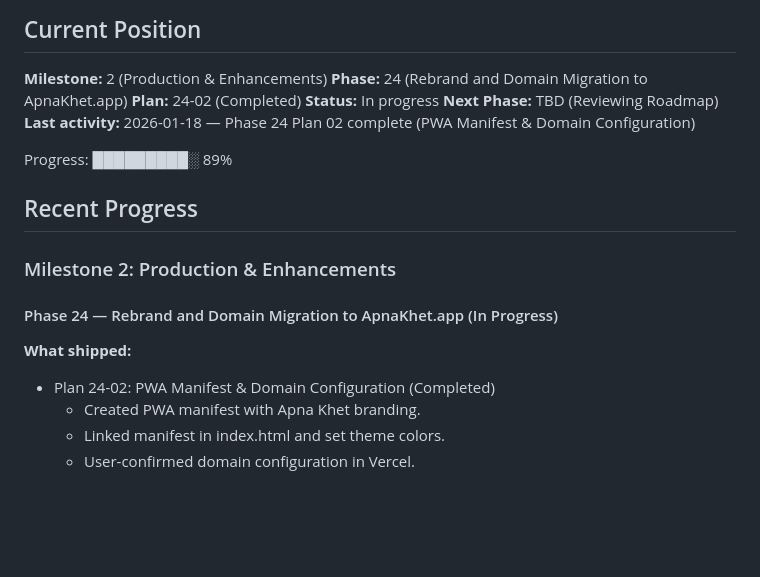
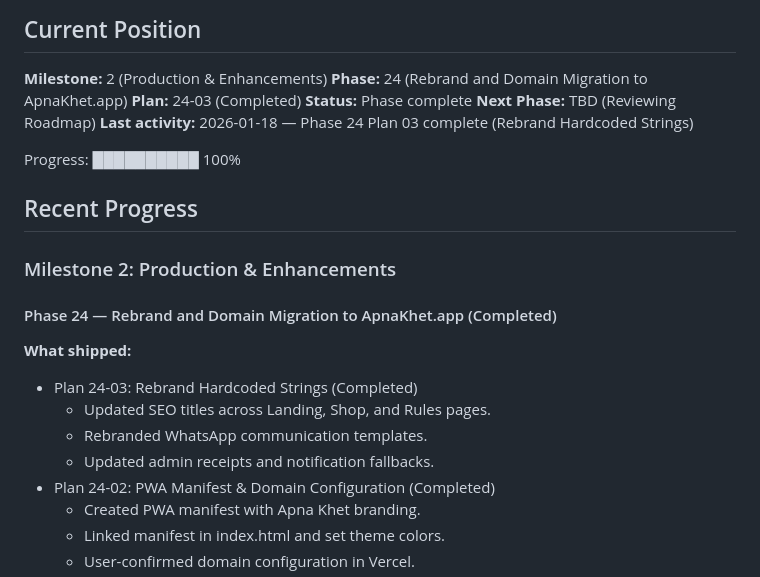
Before and after one commit to NaikDeepak/village-mandi, a Markdown page: .planning/STATE.md, the part around the change. GitHub-like rendering; blank space fills up the shorter version.

Commit message:
docs(24-03): complete rebrand hardcoded strings plan
Tasks completed: 3/3
- Update SEO titles and content
- Rebrand communication templates
- Update admin interfaces

SUMMARY: .planning/phases/24-rebrand-and-domain-migration-to-apnakhet-app/24-03-SUMMARY.md

```diff
--- a/.planning/STATE.md
+++ b/.planning/STATE.md
@@ -8,20 +8,24 @@
 
 **Milestone:** 2 (Production & Enhancements)
 **Phase:** 24 (Rebrand and Domain Migration to ApnaKhet.app)
-**Plan:** 24-02 (Completed)
-**Status:** In progress
+**Plan:** 24-03 (Completed)
+**Status:** Phase complete
 **Next Phase:** TBD (Reviewing Roadmap)
-**Last activity:** 2026-01-18 — Phase 24 Plan 02 complete (PWA Manifest & Domain Configuration)
+**Last activity:** 2026-01-18 — Phase 24 Plan 03 complete (Rebrand Hardcoded Strings)
 
-Progress: █████████░ 89%
+Progress: ██████████ 100%
 
 ## Recent Progress
 
 ### Milestone 2: Production & Enhancements
 
-#### Phase 24 — Rebrand and Domain Migration to ApnaKhet.app (In Progress)
+#### Phase 24 — Rebrand and Domain Migration to ApnaKhet.app (Completed)
 
 **What shipped:**
+- Plan 24-03: Rebrand Hardcoded Strings (Completed)
+  - Updated SEO titles across Landing, Shop, and Rules pages.
+  - Rebranded WhatsApp communication templates.
+  - Updated admin receipts and notification fallbacks.
 - Plan 24-02: PWA Manifest & Domain Configuration (Completed)
   - Created PWA manifest with Apna Khet branding.
   - Linked manifest in index.html and set theme colors.
```
Also changed, not shown: 1 other file.
